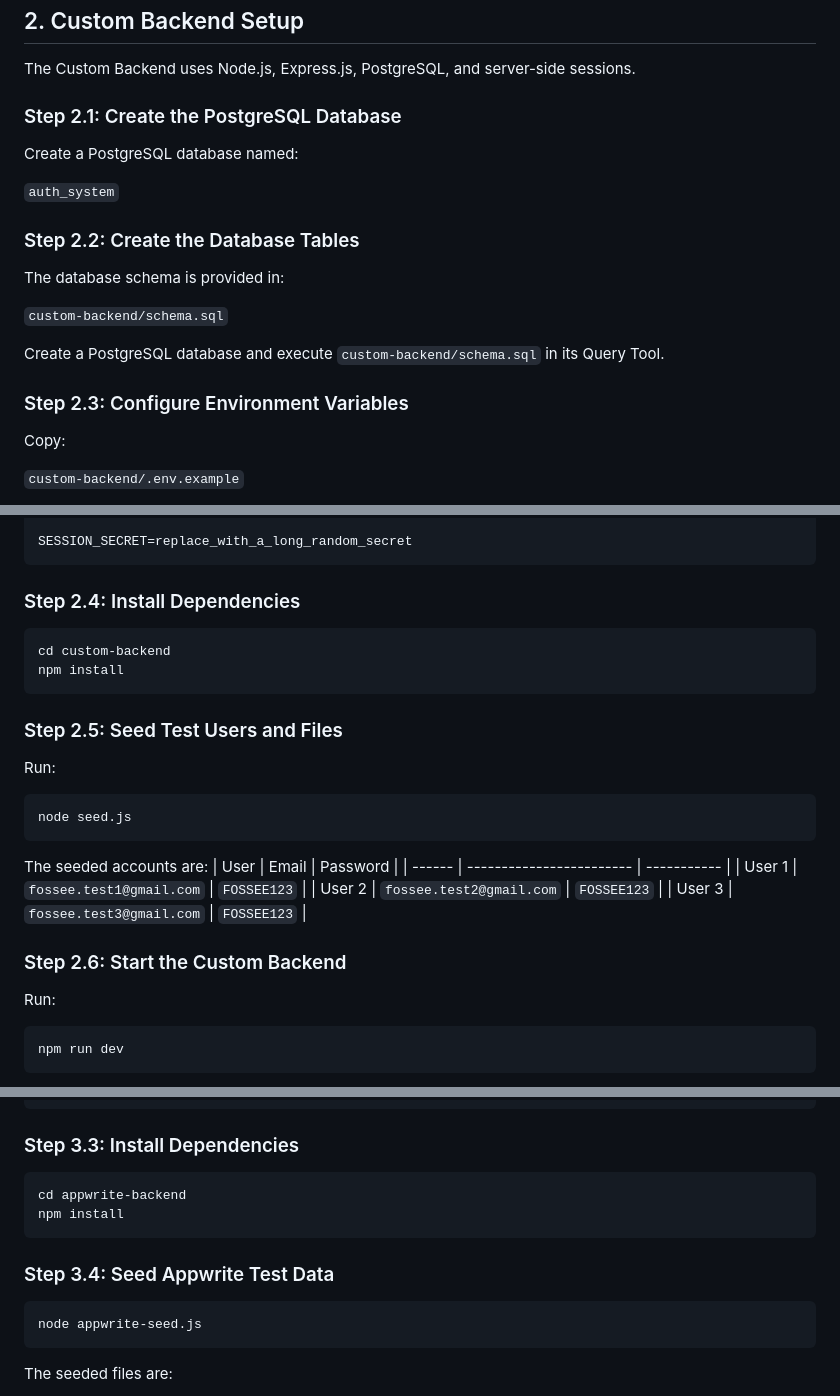
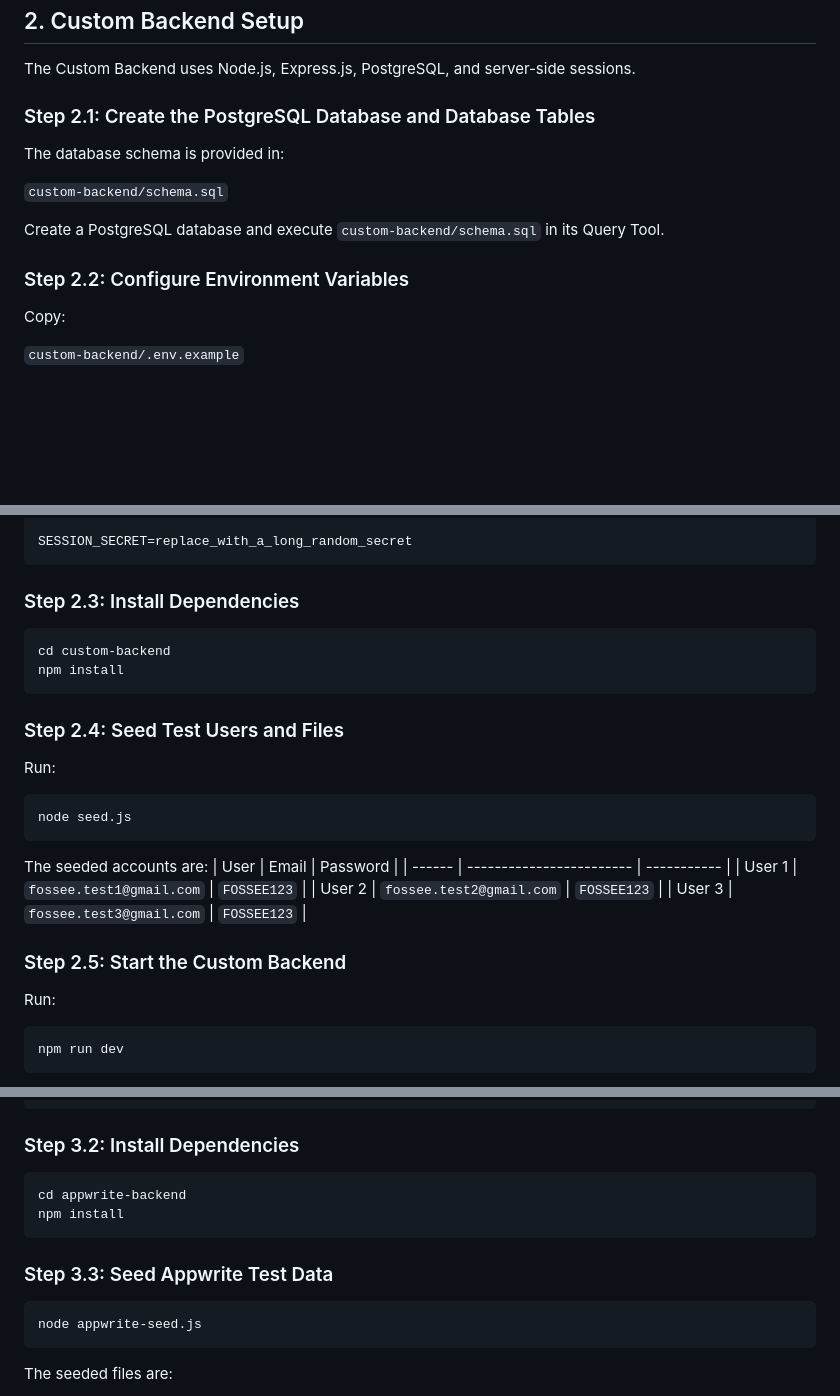
Before and after one commit to Sneha29714/osdag-secure-login-system, a Markdown page: README.md, 3 parts joined by grey strips. Rendered like a GitHub page; blank space fills up the shorter version.

````diff
--- a/README.md
+++ b/README.md
@@ -23,13 +23,7 @@ cd osdag-secure-login-system
 
 The Custom Backend uses Node.js, Express.js, PostgreSQL, and server-side sessions.
 
-### Step 2.1: Create the PostgreSQL Database
-
-Create a PostgreSQL database named:
-
-`auth_system`
-
-### Step 2.2: Create the Database Tables
+### Step 2.1: Create the PostgreSQL Database and Database Tables
 
 The database schema is provided in:
 
@@ -37,7 +31,7 @@ The database schema is provided in:
 
 Create a PostgreSQL database and execute `custom-backend/schema.sql` in its Query Tool.
 
-### Step 2.3: Configure Environment Variables
+### Step 2.2: Configure Environment Variables
 
 Copy:
 
@@ -61,13 +55,13 @@ DB_PASSWORD=your_postgres_password
 SESSION_SECRET=replace_with_a_long_random_secret
 ```
 
-### Step 2.4: Install Dependencies
+### Step 2.3: Install Dependencies
 
 ```bash
 cd custom-backend
 npm install
 ```
-### Step 2.5: Seed Test Users and Files
+### Step 2.4: Seed Test Users and Files
 
 Run:
 ```bash
@@ -81,7 +75,7 @@ The seeded accounts are:
 | User 2 | `fossee.test2@gmail.com` | `FOSSEE123` |
 | User 3 | `fossee.test3@gmail.com` | `FOSSEE123` |
 
-### Step 2.6: Start the Custom Backend
+### Step 2.5: Start the Custom Backend
 
 Run:
 ```bash
@@ -122,13 +116,13 @@ APPWRITE_BUCKET_ID=your_bucket_id
 APPWRITE_API_KEY=your_api_key
 ```
 
-### Step 3.3: Install Dependencies
+### Step 3.2: Install Dependencies
 
 ```bash
 cd appwrite-backend
 npm install
 ```
-### Step 3.4: Seed Appwrite Test Data
+### Step 3.3: Seed Appwrite Test Data
 
 ```bash
 node appwrite-seed.js
````
